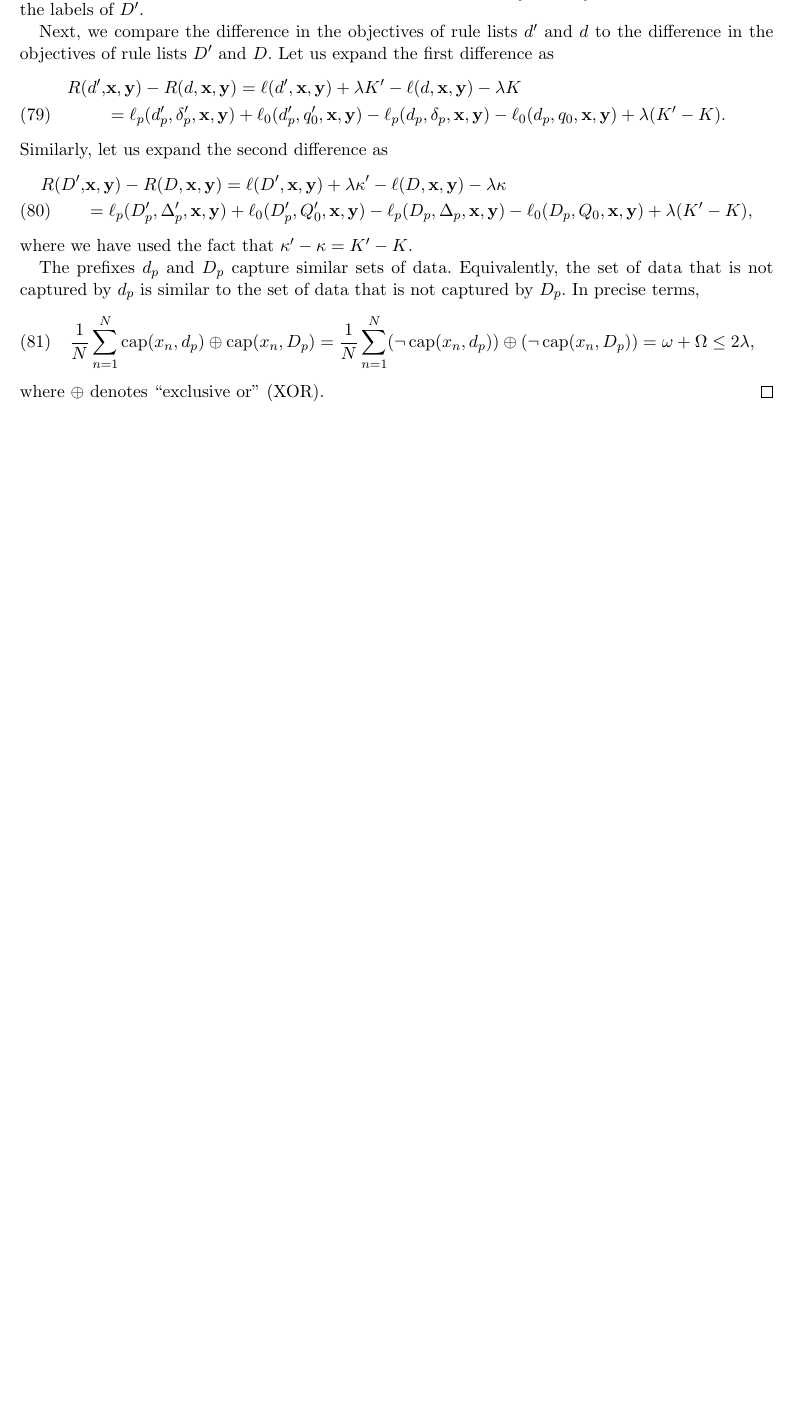
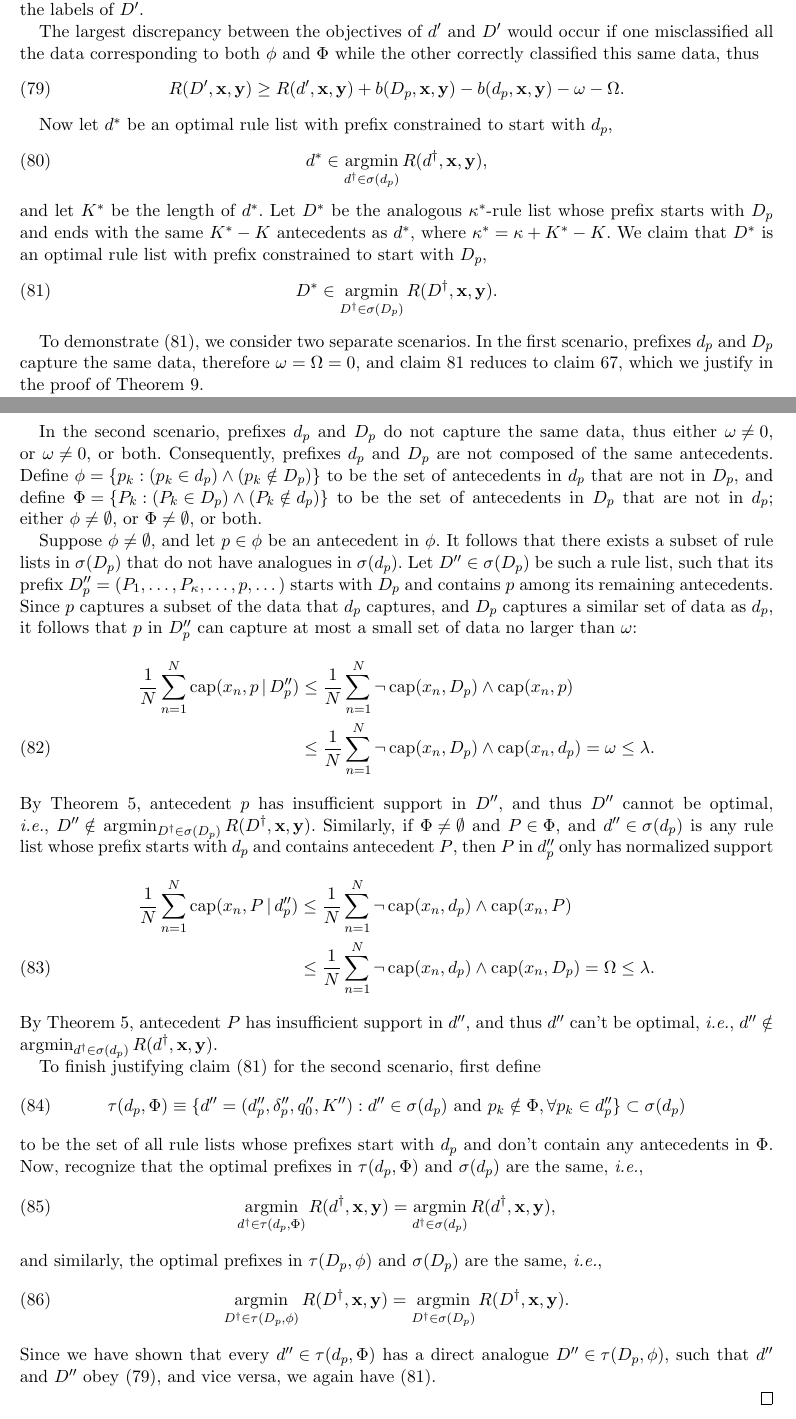
Before and after one commit to nlarusstone/corels-test, a LaTeX document (paper/arxiv.tex, which reads paper/content.tex): part of page 20 of 26 before the commit and two parts of pages 20 and 21 of 27 after it, the two joined at a grey line, cut so that both start at the same text, the shorter picture padded with empty space. Compiled offline with pdfLaTeX.

Commit message:
Maybe progress

```diff
--- a/paper/content.tex
+++ b/paper/content.tex
@@ -1845,40 +1848,125 @@ antecedents as~$\Prefix'$.
 Let ${\LabelsB' = (Q_1, \dots, Q_{\kappa'})}$
 denote the labels of~$\RLB'$.
 
-Next, we compare the difference in the objectives
-of rule lists~$\RL'$ and~$\RL$ to the difference
-in the objectives of rule lists~$\RLB'$ and~$\RLB$.
-%
-Let us expand the first difference as
-\begin{align}
-\Obj(\RL',& \x, \y) - \Obj(\RL, \x, \y)
-  = \Loss(\RL', \x, \y) + \Reg K' - \Loss(\RL, \x, \y) - \Reg K \nn \\
-&= \Loss_p(\Prefix', \Labels', \x, \y) + \Loss_0(\Prefix', \Default', \x, \y)
-  - \Loss_p(\Prefix, \Labels, \x, \y) - \Loss_0(\Prefix, \Default, \x, \y)
-  + \Reg (K' - K).
-\end{align}
-Similarly, let us expand the second difference as
-\begin{align}
-\Obj(\RLB',& \x, \y) - \Obj(\RLB, \x, \y)
-  = \Loss(\RLB', \x, \y) + \Reg \kappa' - \Loss(\RLB, \x, \y) - \Reg \kappa \nn \\
-&= \Loss_p(\PrefixB', \LabelsB', \x, \y) + \Loss_0(\PrefixB', \DefaultB', \x, \y)
-  - \Loss_p(\PrefixB, \LabelsB, \x, \y) - \Loss_0(\PrefixB, \DefaultB, \x, \y)
-  + \Reg (K' - K),
-\end{align}
-where we have used the fact that ${\kappa' - \kappa = K' - K}$.
-
-The prefixes~$\Prefix$ and~$\PrefixB$ capture similar sets of data.
-%
-Equivalently, the set of data that is not captured by~$\Prefix$
-is similar to the set of data that is not captured by~$\PrefixB$.
-%
-In precise terms,
-\begin{align}
-\frac{1}{N} \sum_{n=1}^N \Cap(x_n, \Prefix) \oplus \Cap(x_n, \PrefixB) =
-\frac{1}{N} \sum_{n=1}^N (\neg\, \Cap(x_n, \Prefix)) \oplus (\neg\, \Cap(x_n, \PrefixB))
-= \omega + \Omega \le 2 \Reg,
-\end{align}
-where~$\oplus$ denotes ``exclusive or'' (XOR).
+The largest discrepancy between the objectives of~$\RL'$ and~$\RLB'$
+would occur if one misclassified all the data corresponding to
+both~$\phi$ and~$\Phi$ while the other correctly classified this
+same data, thus
+\begin{align}
+\Obj(\RLB', \x, \y) \ge \Obj(\RL', \x, \y)
+  + b(\PrefixB, \x, \y) - b(\Prefix, \x, \y) - \omega - \Omega.
+\label{eq:similar-analogous}
+\end{align}
+
+Now let~$\RL^*$ be an optimal rule list with prefix
+constrained to start with~$\Prefix$,
+\begin{align}
+\RL^* \in \argmin_{\RL^\dagger \in \StartsWith(\Prefix)} \Obj(\RL^\dagger, \x, \y),
+\end{align}
+and let~$K^*$ be the length of~$\RL^*$.
+%
+Let~$\RLB^*$ be the analogous $\kappa^*$-rule list whose prefix starts
+with~$\PrefixB$ and ends with the same~${K^* - K}$ antecedents as~$\RL^*$,
+where~${\kappa^* = \kappa + K^* - K}$.
+%
+We claim that~$\RLB^*$ is an optimal rule list
+with prefix constrained to start with~$\PrefixB$,
+\begin{align}
+\RLB^* \in \argmin_{\RLB^\dagger \in \StartsWith(\PrefixB)} \Obj(\RLB^\dagger, \x, \y).
+\label{eq:similar-analogous-optimal}
+\end{align}
+
+To demonstrate~\eqref{eq:similar-analogous-optimal},
+we consider two separate scenarios.
+%
+In the first scenario, prefixes~$\Prefix$ and~$\PrefixB$
+capture the same data, therefore ${\omega = \Omega = 0}$,
+and claim~\ref{eq:similar-analogous-optimal}
+reduces to claim~\ref{eq:equiv-analogous-optimal},
+which we justify in the proof of Theorem~\ref{thm:equivalent}.
+
+In the second scenario, prefixes~$\Prefix$ and~$\PrefixB$
+do not capture the same data, thus either~${\omega \neq 0}$,
+or~${\omega \neq 0}$, or both.
+%
+Consequently, prefixes~$\Prefix$ and~$\PrefixB$
+are not composed of the same antecedents.
+%
+Define~${\phi = \{p_k : (p_k \in \Prefix) \wedge (p_k \notin \PrefixB)\}}$
+to be the set of antecedents in~$\Prefix$ that are not in~$\PrefixB$,
+and define~${\Phi = \{P_k : (P_k \in \PrefixB) \wedge (P_k \notin \Prefix)\}}$
+to be the set of antecedents in~$\PrefixB$ that are not in~$\Prefix$;
+either~${\phi \neq \emptyset}$, or~${\Phi \neq \emptyset}$, or both.
+
+Suppose~${\phi \neq \emptyset}$, and let~${p \in \phi}$
+be an antecedent in~$\phi$.
+%
+It follows that there exists a subset of rule lists
+in~$\StartsWith(\PrefixB)$ that do not have analogues
+in~$\StartsWith(\Prefix)$.
+%
+Let~${\RLB'' \in \StartsWith(\PrefixB)}$ be such a rule list,
+such that its prefix ${\PrefixB'' = (P_1, \dots, P_\kappa, \dots, p, \dots)}$
+starts with~$\PrefixB$ and contains~$p$ among its remaining antecedents.
+%
+Since~$p$ captures a subset of the data that~$\Prefix$ captures,
+and~$\PrefixB$ captures a similar set of data as~$\Prefix$, it follows
+that~$p$ in~$\PrefixB''$ can capture at most a small set of data
+no larger than~$\omega$:
+\begin{align}
+\frac{1}{N} \sum_{n=1}^N \Cap(x_n, p \given \PrefixB'')
+&\le \frac{1}{N} \sum_{n=1}^N \neg\, \Cap(x_n, \PrefixB) \wedge \Cap(x_n, p) \nn \\
+&\le \frac{1}{N} \sum_{n=1}^N \neg\, \Cap(x_n, \PrefixB) \wedge \Cap(x_n, \Prefix)
+= \omega \le \Reg.
+\end{align}
+By Theorem~\ref{thm:min-capture}, antecedent~$p$ has insufficient
+support in~$\RLB''$, and thus~$\RLB''$ cannot be optimal, \ie
+${\RLB'' \notin}$ ${\argmin_{\RLB^\dagger \in \StartsWith(\PrefixB)} \Obj(\RLB^\dagger, \x, \y)}$.
+%
+Similarly, if~${\Phi \neq \emptyset}$
+and~${P \in \Phi}$, and~${\RL'' \in \StartsWith(\Prefix)}$
+is any rule list whose prefix starts with~$\Prefix$
+and contains antecedent~$P$, then~$P$ in~$\Prefix''$
+only has normalized support
+\begin{align}
+\frac{1}{N} \sum_{n=1}^N \Cap(x_n, P \given \Prefix'')
+&\le \frac{1}{N} \sum_{n=1}^N \neg\, \Cap(x_n, \Prefix) \wedge \Cap(x_n, P) \nn \\
+&\le \frac{1}{N} \sum_{n=1}^N \neg\, \Cap(x_n, \Prefix) \wedge \Cap(x_n, \PrefixB)
+= \Omega \le \Reg.
+\end{align}
+By Theorem~\ref{thm:min-capture}, antecedent~$P$ has insufficient
+support in~$\RL''$, and thus~$\RL''$ can't be optimal, \ie ${\RL'' \notin}$
+${\argmin_{\RL^\dagger \in \StartsWith(\Prefix)} \Obj(\RL^\dagger, \x, \y)}$.
+
+To finish justifying claim~\eqref{eq:similar-analogous-optimal}
+for the second scenario, first define
+\begin{align}
+\tau(\Prefix, \Phi) \equiv
+  \{\RL'' = (\Prefix'', \Labels'', \Default'', K'') :
+    \RL'' \in \StartsWith(\Prefix) \textnormal{ and }
+    p_k \notin \Phi, \forall p_k \in \Prefix''\} \subset \StartsWith(\Prefix)
+\end{align}
+to be the set of all rule lists whose prefixes start with~$\Prefix$
+and don't contain any antecedents in~$\Phi$.
+%
+Now, recognize that the optimal prefixes in~$\tau(\Prefix, \Phi)$
+and~$\StartsWith(\Prefix)$ are the same, \ie
+\begin{align}
+\argmin_{\RL^\dagger \in \tau(\Prefix, \Phi)} \Obj(\RL^\dagger, \x, \y)
+= \argmin_{\RL^\dagger \in \StartsWith(\Prefix)} \Obj(\RL^\dagger, \x, \y),
+\end{align}
+and similarly, the optimal prefixes in~$\tau(\PrefixB, \phi)$
+and~$\StartsWith(\PrefixB)$ are the same, \ie
+\begin{align}
+\argmin_{\RLB^\dagger \in \tau(\PrefixB, \phi)} \Obj(\RLB^\dagger, \x, \y)
+= \argmin_{\RLB^\dagger \in \StartsWith(\PrefixB)} \Obj(\RLB^\dagger, \x, \y).
+\end{align}
+Since we have shown that every~${\RL'' \in \tau(\Prefix, \Phi)}$
+has a direct analogue~${\RLB'' \in \tau(\PrefixB, \phi)}$,
+such that~$\RL''$ and~$\RLB''$ obey~\eqref{eq:similar-analogous},
+and vice versa, we again have~\eqref{eq:similar-analogous-optimal}.
+
+
 \end{proof}
 
 \begin{theorem}[Very similar support bound]
```
Also changed, not shown: paper/content.tex (7 more changed lines).
